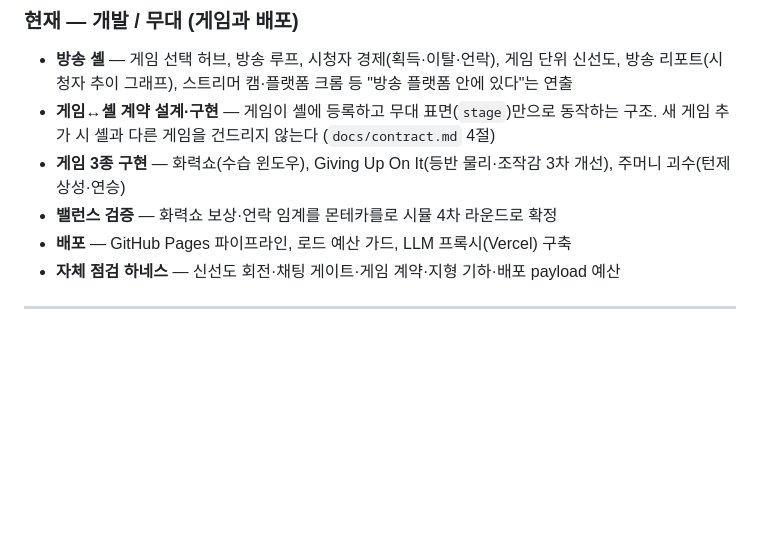
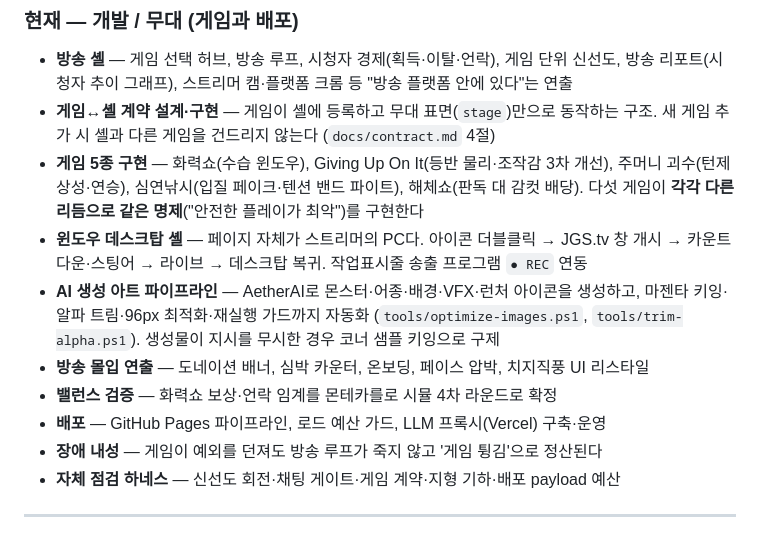
Before and after one commit to BJH7536/JonggemsSim, a Markdown page: docs/submission/team-roles.md, the part around the change. Rendered like a GitHub page; blank space fills up the shorter version.

```diff
--- a/docs/submission/team-roles.md
+++ b/docs/submission/team-roles.md
@@ -67,10 +67,18 @@
   방송 리포트(시청자 추이 그래프), 스트리머 캠·플랫폼 크롬 등 "방송 플랫폼 안에 있다"는 연출
 - **게임↔셸 계약 설계·구현** — 게임이 셸에 등록하고 무대 표면(`stage`)만으로 동작하는 구조.
   새 게임 추가 시 셸과 다른 게임을 건드리지 않는다 (`docs/contract.md` 4절)
-- **게임 3종 구현** — 화력쇼(수습 윈도우), Giving Up On It(등반 물리·조작감 3차 개선),
-  주머니 괴수(턴제 상성·연승)
+- **게임 5종 구현** — 화력쇼(수습 윈도우), Giving Up On It(등반 물리·조작감 3차 개선),
+  주머니 괴수(턴제 상성·연승), 심연낚시(입질 페이크·텐션 밴드 파이트), 해체쇼(판독 대 감컷 배당).
+  다섯 게임이 **각각 다른 리듬으로 같은 명제**("안전한 플레이가 최악")를 구현한다
+- **윈도우 데스크탑 셸** — 페이지 자체가 스트리머의 PC다. 아이콘 더블클릭 → JGS.tv 창 개시 →
+  카운트다운·스팅어 → 라이브 → 데스크탑 복귀. 작업표시줄 송출 프로그램 `● REC` 연동
+- **AI 생성 아트 파이프라인** — AetherAI로 몬스터·어종·배경·VFX·런처 아이콘을 생성하고,
+  마젠타 키잉·알파 트림·96px 최적화·재실행 가드까지 자동화 (`tools/optimize-images.ps1`,
+  `tools/trim-alpha.ps1`). 생성물이 지시를 무시한 경우 코너 샘플 키잉으로 구제
+- **방송 몰입 연출** — 도네이션 배너, 심박 카운터, 온보딩, 페이스 압박, 치지직풍 UI 리스타일
 - **밸런스 검증** — 화력쇼 보상·언락 임계를 몬테카를로 시뮬 4차 라운드로 확정
-- **배포** — GitHub Pages 파이프라인, 로드 예산 가드, LLM 프록시(Vercel) 구축
+- **배포** — GitHub Pages 파이프라인, 로드 예산 가드, LLM 프록시(Vercel) 구축·운영
+- **장애 내성** — 게임이 예외를 던져도 방송 루프가 죽지 않고 '게임 튕김'으로 정산된다
 - **자체 점검 하네스** — 신선도 회전·채팅 게이트·게임 계약·지형 기하·배포 payload 예산
 
 ---
```
Also changed, not shown: docs/submission/game-guide.md (+19 -4 lines), docs/submission/video-guide.md (+25 -18 lines).
